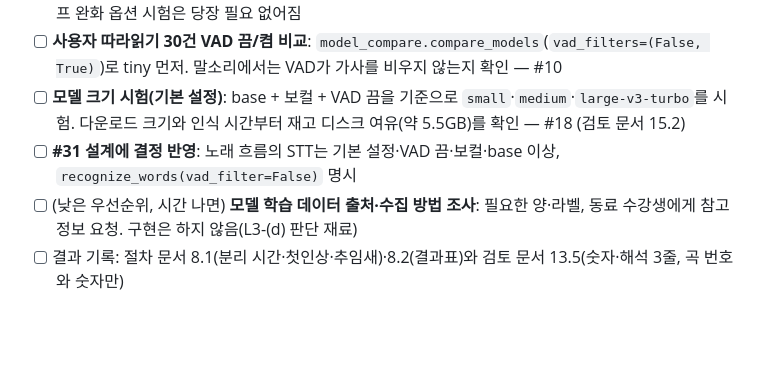
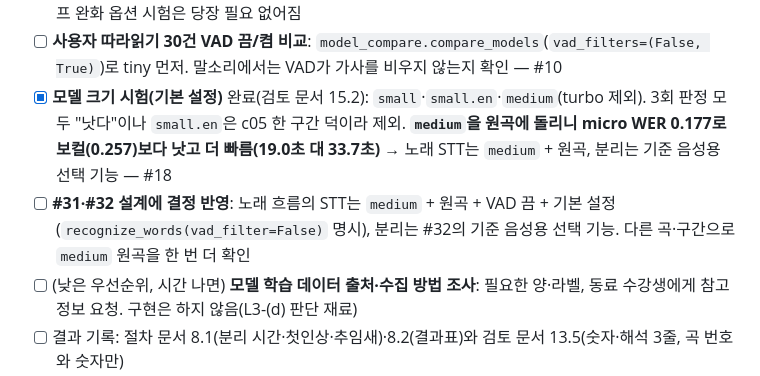
Before and after one commit to greenkey20/song-lingo, a Markdown page: docs/작업_일지.md, the part around the change. Rendered like a GitHub page; blank space fills up the shorter version.

Commit message:
chore: CLAUDE.md 노래 STT 설정 갱신(medium + 원곡), 작업 일지 TODO 갱신
Refs #18, #31

Co-Authored-By: Claude Sonnet 5.5 <noreply@anthropic.com>

```diff
--- a/docs/작업_일지.md
+++ b/docs/작업_일지.md
@@ -120,8 +120,8 @@
 - [x] **민감도 확인**: 기본 설정으로 tiny·base를 3회 반복해 평균·범위 → 원곡-보컬 차이가 실행 간 차이보다 큰지 — #18 → 완료(노트북 「실험2) 결과 검토」): 폭 대부분 0.00~0.04, base 원곡 VAD 끔만 0.199(c05). 최고 조합은 base + VAD 끔 + 보컬 0.382
 - [x] **루프 확인**: 기본 설정(폴백 켬)에서 반복 루프(특히 small c07)가 사라지는지, `condition_on_previous_text=False` 같은 루프 완화 옵션이 도움이 되는지 — #18 (면담 조언 "음성만 넘기기"와 연결) → 완료: 기본 설정에서 반복 루프가 거의 사라짐(삽입 40개 이상 3/64 → 1/96). 루프 완화 옵션 시험은 당장 필요 없어짐
 - [ ] **사용자 따라읽기 30건 VAD 끔/켬 비교**: `model_compare.compare_models`(`vad_filters=(False, True)`)로 tiny 먼저. 말소리에서는 VAD가 가사를 비우지 않는지 확인 — #10
-- [ ] **모델 크기 시험(기본 설정)**: base + 보컬 + VAD 끔을 기준으로 `small`·`medium`·`large-v3-turbo`를 시험. 다운로드 크기와 인식 시간부터 재고 디스크 여유(약 5.5GB)를 확인 — #18 (검토 문서 15.2)
-- [ ] **#31 설계에 결정 반영**: 노래 흐름의 STT는 기본 설정·VAD 끔·보컬·base 이상, `recognize_words(vad_filter=False)` 명시
+- [x] **모델 크기 시험(기본 설정)** 완료(검토 문서 15.2): `small`·`small.en`·`medium`(turbo 제외). 3회 판정 모두 "낫다"이나 `small.en`은 c05 한 구간 덕이라 제외. **`medium`을 원곡에 돌리니 micro WER 0.177로 보컬(0.257)보다 낫고 더 빠름(19.0초 대 33.7초)** → 노래 STT는 `medium` + 원곡, 분리는 기준 음성용 선택 기능 — #18
+- [ ] **#31·#32 설계에 결정 반영**: 노래 흐름의 STT는 `medium` + 원곡 + VAD 끔 + 기본 설정(`recognize_words(vad_filter=False)` 명시), 분리는 #32의 기준 음성용 선택 기능. 다른 곡·구간으로 `medium` 원곡을 한 번 더 확인
 - [ ] (낮은 우선순위, 시간 나면) **모델 학습 데이터 출처·수집 방법 조사**: 필요한 양·라벨, 동료 수강생에게 참고 정보 요청. 구현은 하지 않음(L3-(d) 판단 재료)
 - [ ] 결과 기록: 절차 문서 8.1(분리 시간·첫인상·추임새)·8.2(결과표)와 검토 문서 13.5(숫자·해석 3줄, 곡 번호와 숫자만)
 - [ ] 오류 유형 분류: `texts.csv`를 Claude가 읽고 유형(치환·삭제·삽입, 반주를 가사로 받아 적음, 추임새, 환각)별 개수만 정리(가사는 옮기지 않음)
```
Also changed, not shown: CLAUDE.md (+1 -1 lines).
